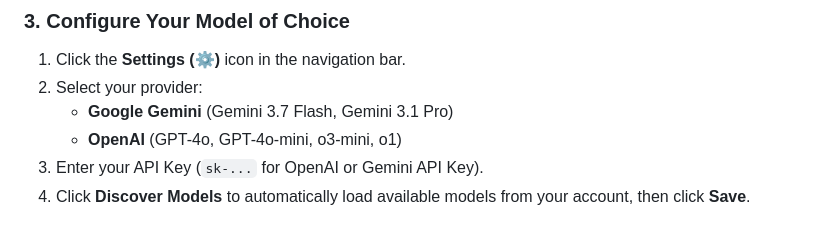
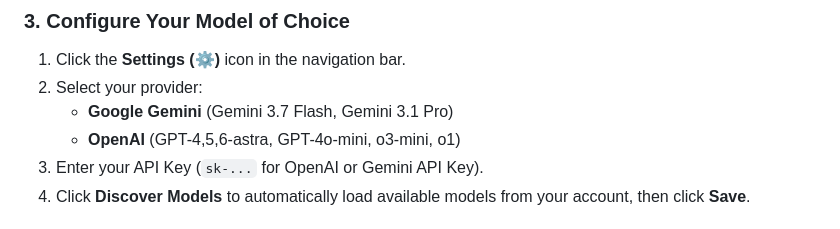
Before and after one commit to malik-saab-c/clarity-gemini, a Markdown page: README.md, the part around the change. GitHub-like rendering.

Commit message:
Update OpenAI model names in README

```diff
--- a/README.md
+++ b/README.md
@@ -116,7 +116,7 @@ Open **http://localhost:3000** in your browser.
 1. Click the **Settings (⚙)** icon in the navigation bar.
 2. Select your provider:
    - **Google Gemini** (Gemini 3.7 Flash, Gemini 3.1 Pro)
-   - **OpenAI** (GPT-4o, GPT-4o-mini, o3-mini, o1)
+   - **OpenAI** (GPT-4,5,6-astra, GPT-4o-mini, o3-mini, o1)
 3. Enter your API Key (`sk-...` for OpenAI or Gemini API Key).
 4. Click **Discover Models** to automatically load available models from your account, then click **Save**.
 
```
